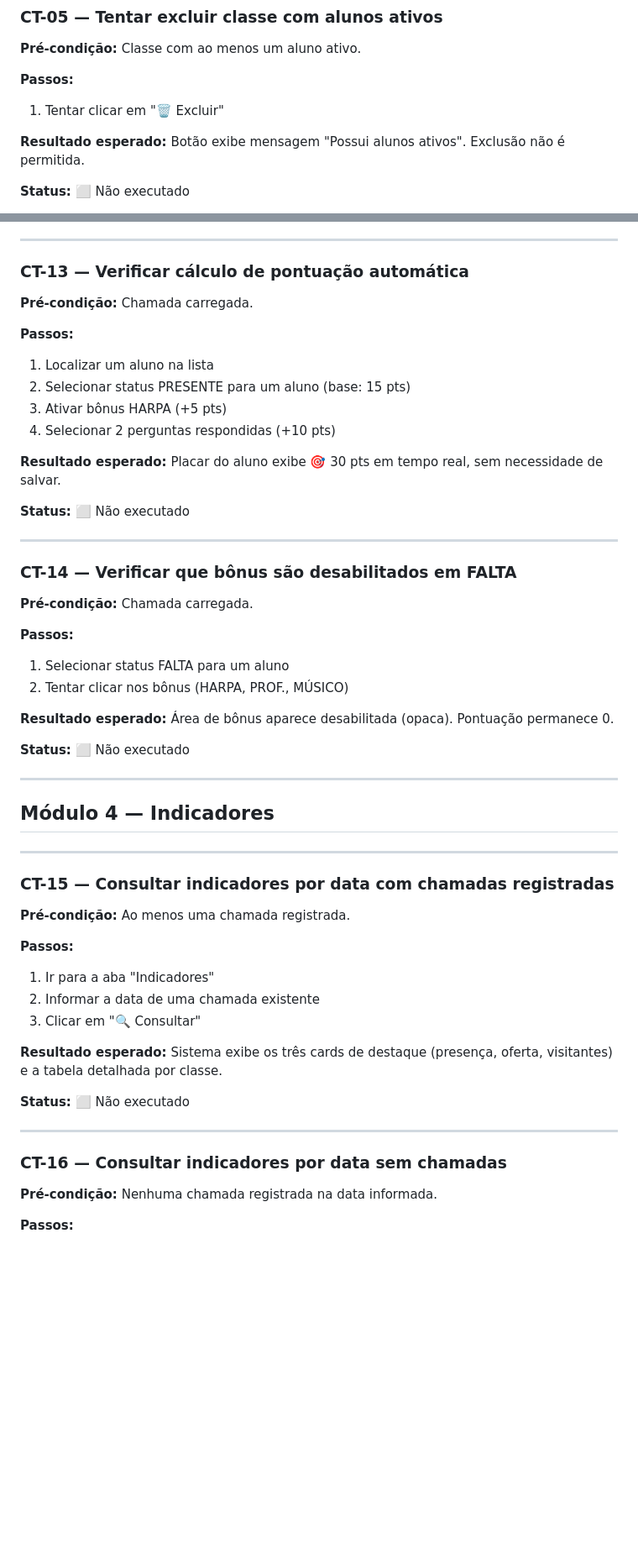
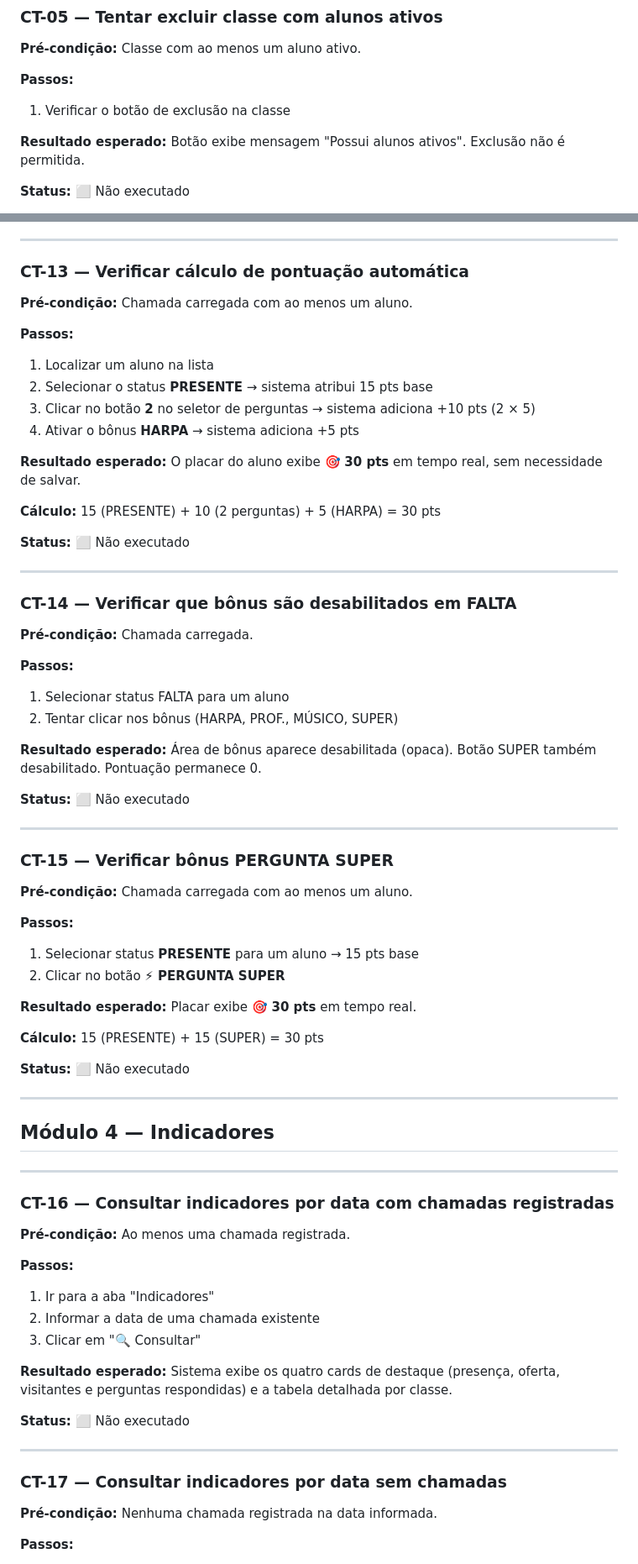
Before and after one commit to GuiGit-VS/Sistema_Gestao_EBD, a Markdown page: docs/Casos-de-Teste.md, 2 parts joined by grey strips. Shown at 84% size. Drawn GitHub-style; blank space fills up the shorter version.

```diff
--- a/docs/Casos-de-Teste.md
+++ b/docs/Casos-de-Teste.md
@@ -73,7 +73,7 @@
 **Pré-condição:** Classe com ao menos um aluno ativo.
 
 **Passos:**
-1. Tentar clicar em "🗑️ Excluir"
+1. Verificar o botão de exclusão na classe
 
 **Resultado esperado:** Botão exibe mensagem "Possui alunos ativos". Exclusão não é permitida.
 
@@ -194,15 +194,17 @@
 
 ### CT-13 — Verificar cálculo de pontuação automática
 
-**Pré-condição:** Chamada carregada.
+**Pré-condição:** Chamada carregada com ao menos um aluno.
 
 **Passos:**
 1. Localizar um aluno na lista
-2. Selecionar status PRESENTE para um aluno (base: 15 pts)
-3. Ativar bônus HARPA (+5 pts)
-4. Selecionar 2 perguntas respondidas (+10 pts)
+2. Selecionar o status **PRESENTE** → sistema atribui 15 pts base
+3. Clicar no botão **2** no seletor de perguntas → sistema adiciona +10 pts (2 × 5)
+4. Ativar o bônus **HARPA** → sistema adiciona +5 pts
 
-**Resultado esperado:** Placar do aluno exibe 🎯 30 pts em tempo real, sem necessidade de salvar.
+**Resultado esperado:** O placar do aluno exibe 🎯 **30 pts** em tempo real, sem necessidade de salvar.
+
+**Cálculo:** 15 (PRESENTE) + 10 (2 perguntas) + 5 (HARPA) = 30 pts
 
 **Status:** ⬜ Não executado
 
@@ -214,9 +216,25 @@
 
 **Passos:**
 1. Selecionar status FALTA para um aluno
-2. Tentar clicar nos bônus (HARPA, PROF., MÚSICO)
+2. Tentar clicar nos bônus (HARPA, PROF., MÚSICO, SUPER)
 
-**Resultado esperado:** Área de bônus aparece desabilitada (opaca). Pontuação permanece 0.
+**Resultado esperado:** Área de bônus aparece desabilitada (opaca). Botão SUPER também desabilitado. Pontuação permanece 0.
+
+**Status:** ⬜ Não executado
+
+---
+
+### CT-15 — Verificar bônus PERGUNTA SUPER
+
+**Pré-condição:** Chamada carregada com ao menos um aluno.
+
+**Passos:**
+1. Selecionar status **PRESENTE** para um aluno → 15 pts base
+2. Clicar no botão **⚡ PERGUNTA SUPER**
+
+**Resultado esperado:** Placar exibe 🎯 **30 pts** em tempo real.
+
+**Cálculo:** 15 (PRESENTE) + 15 (SUPER) = 30 pts
 
 **Status:** ⬜ Não executado
 
@@ -226,7 +244,7 @@
 
 ---
 
-### CT-15 — Consultar indicadores por data com chamadas registradas
+### CT-16 — Consultar indicadores por data com chamadas registradas
 
 **Pré-condição:** Ao menos uma chamada registrada.
 
@@ -235,13 +253,13 @@
 2. Informar a data de uma chamada existente
 3. Clicar em "🔍 Consultar"
 
-**Resultado esperado:** Sistema exibe os três cards de destaque (presença, oferta, visitantes) e a tabela detalhada por classe.
+**Resultado esperado:** Sistema exibe os quatro cards de destaque (presença, oferta, visitantes e perguntas respondidas) e a tabela detalhada por classe.
 
 **Status:** ⬜ Não executado
 
 ---
 
-### CT-16 — Consultar indicadores por data sem chamadas
+### CT-17 — Consultar indicadores por data sem chamadas
 
 **Pré-condição:** Nenhuma chamada registrada na data informada.
 
```
Also changed, not shown: other parts of docs/Casos-de-Teste.md (+23 -8 lines), Casos-de-Teste.md (deleted, +0 -378 lines).
